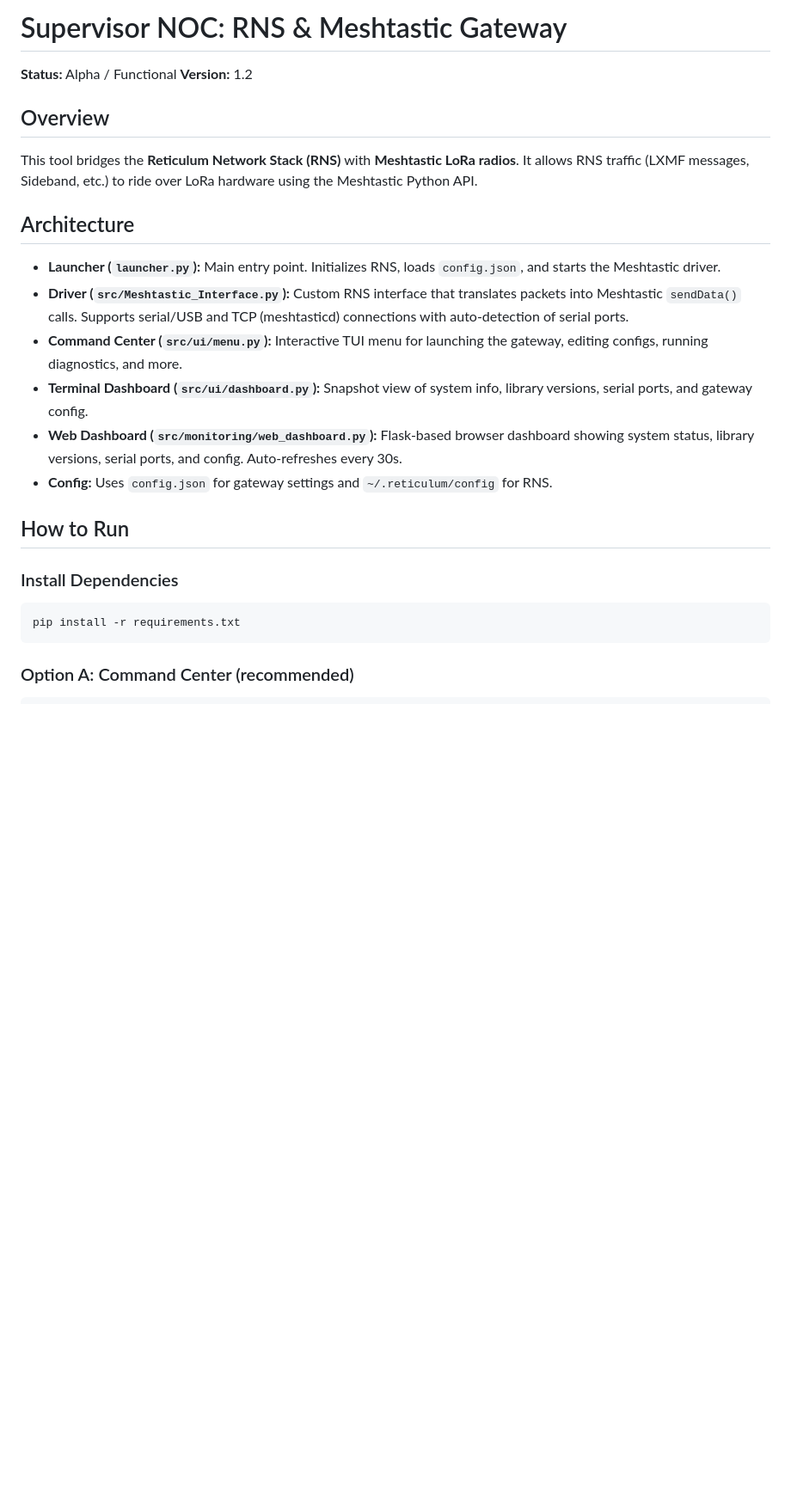
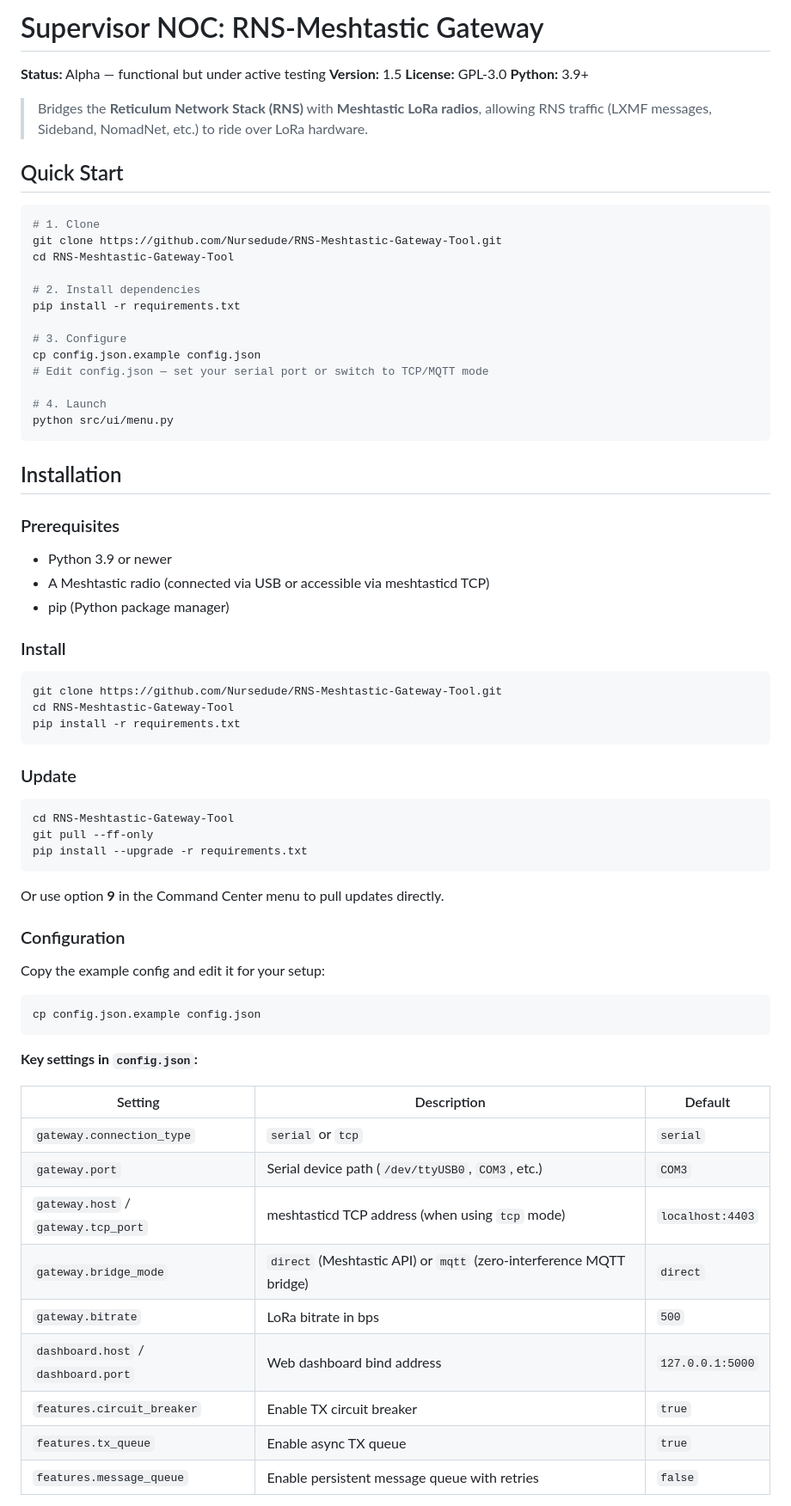
Before and after one commit to Nursedude/RNS-Meshtastic-Gateway-Tool, a Markdown page: README.md, the part around one of its changes. Shown at 86% size. Rendered like a GitHub page; blank space fills up the shorter version.

````diff
--- a/README.md
+++ b/README.md
@@ -1,23 +1,75 @@
-# Supervisor NOC: RNS & Meshtastic Gateway
-**Status:** Alpha / Functional
-**Version:** 1.2
+# Supervisor NOC: RNS-Meshtastic Gateway
 
-## Overview
-This tool bridges the **Reticulum Network Stack (RNS)** with **Meshtastic LoRa radios**. It allows RNS traffic (LXMF messages, Sideband, etc.) to ride over LoRa hardware using the Meshtastic Python API.
+**Status:** Alpha — functional but under active testing
+**Version:** 1.5
+**License:** GPL-3.0
+**Python:** 3.9+
 
-## Architecture
-* **Launcher (`launcher.py`):** Main entry point. Initializes RNS, loads `config.json`, and starts the Meshtastic driver.
-* **Driver (`src/Meshtastic_Interface.py`):** Custom RNS interface that translates packets into Meshtastic `sendData()` calls. Supports serial/USB and TCP (meshtasticd) connections with auto-detection of serial ports.
-* **Command Center (`src/ui/menu.py`):** Interactive TUI menu for launching the gateway, editing configs, running diagnostics, and more.
-* **Terminal Dashboard (`src/ui/dashboard.py`):** Snapshot view of system info, library versions, serial ports, and gateway config.
-* **Web Dashboard (`src/monitoring/web_dashboard.py`):** Flask-based browser dashboard showing system status, library versions, serial ports, and config. Auto-refreshes every 30s.
-* **Config:** Uses `config.json` for gateway settings and `~/.reticulum/config` for RNS.
+> Bridges the **Reticulum Network Stack (RNS)** with **Meshtastic LoRa radios**, allowing RNS traffic (LXMF messages, Sideband, NomadNet, etc.) to ride over LoRa hardware.
 
-## How to Run
+## Quick Start
 
-### Install Dependencies
 ```bash
+# 1. Clone
+git clone https://github.com/Nursedude/RNS-Meshtastic-Gateway-Tool.git
+cd RNS-Meshtastic-Gateway-Tool
+
+# 2. Install dependencies
+pip install -r requirements.txt
+
+# 3. Configure
+cp config.json.example config.json
+# Edit config.json — set your serial port or switch to TCP/MQTT mode
+
+# 4. Launch
+python src/ui/menu.py
+```
+
+## Installation
+
+### Prerequisites
+
+- Python 3.9 or newer
+- A Meshtastic radio (connected via USB or accessible via meshtasticd TCP)
+- pip (Python package manager)
+
+### Install
+
+```bash
+git clone https://github.com/Nursedude/RNS-Meshtastic-Gateway-Tool.git
+cd RNS-Meshtastic-Gateway-Tool
 pip install -r requirements.txt
 ```
 
-### Option A: Command Center (recommended)
+### Update
+
+```bash
+cd RNS-Meshtastic-Gateway-Tool
+git pull --ff-only
+pip install --upgrade -r requirements.txt
+```
+
+Or use option **9** in the Command Center menu to pull updates directly.
+
+### Configuration
+
+Copy the example config and edit it for your setup:
+
+```bash
+cp config.json.example config.json
+```
+
+**Key settings in `config.json`:**
+
+| Setting | Description | Default |
+|---------|-------------|---------|
+| `gateway.connection_type` | `serial` or `tcp` | `serial` |
+| `gateway.port` | Serial device path (`/dev/ttyUSB0`, `COM3`, etc.) | `COM3` |
+| `gateway.host` / `gateway.tcp_port` | meshtasticd TCP address (when using `tcp` mode) | `localhost:4403` |
+| `gateway.bridge_mode` | `direct` (Meshtastic API) or `mqtt` (zero-interference MQTT bridge) | `direct` |
+| `gateway.bitrate` | LoRa bitrate in bps | `500` |
+| `dashboard.host` / `dashboard.port` | Web dashboard bind address | `127.0.0.1:5000` |
+| `features.circuit_breaker` | Enable TX circuit breaker | `true` |
+| `features.tx_queue` | Enable async TX queue | `true` |
+| `features.message_queue` | Enable persistent message queue with retries | `false` |
+
````
Also changed, not shown: other parts of README.md (+139 -44 lines).
